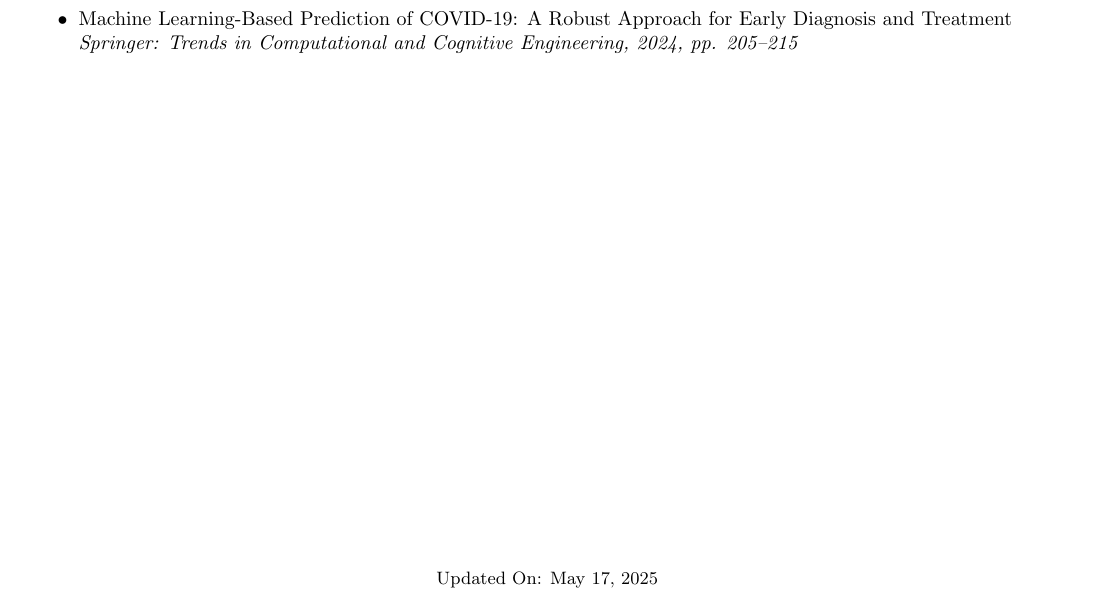
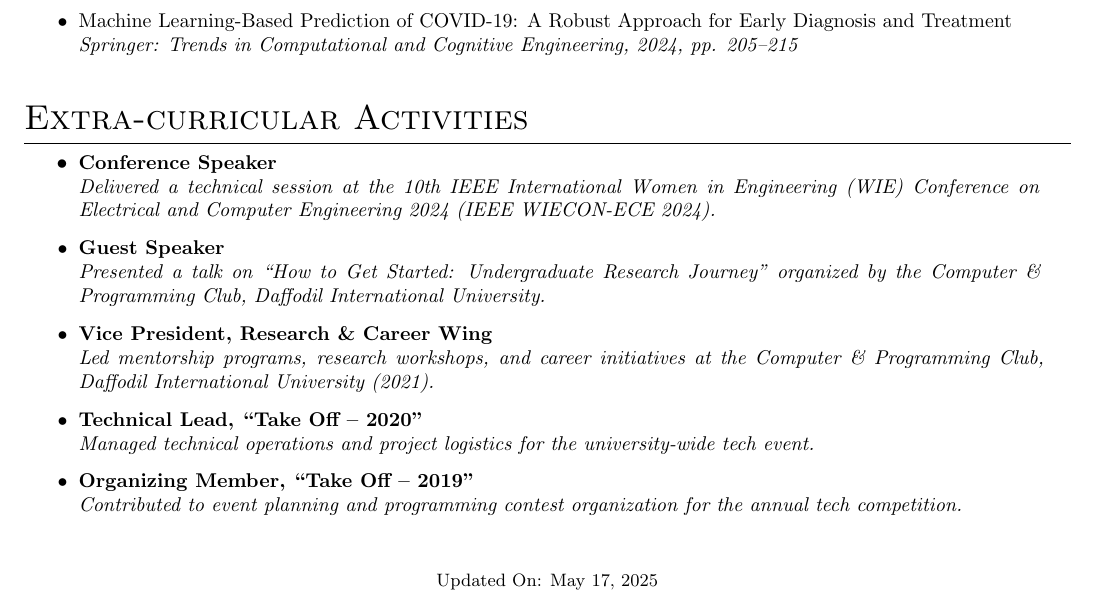
Before and after one commit to mdmosfikurrahman/resume, a LaTeX CV (Resume_Md-Mosfikur-Rahman.tex): part of page 2 of 2, cut so that both start at the same text. Compiled offline with pdfLaTeX.

Commit message:
feat(resume): add extra-curricular activities section
- Highlighted roles as a speaker, leader, and organizer in various events and initiatives.
- Provides additional insights into leadership and technical contributions.

```diff
--- a/Resume_Md-Mosfikur-Rahman.tex
+++ b/Resume_Md-Mosfikur-Rahman.tex
@@ -215,4 +215,13 @@
     \resumeItemListEnd
 
 
+    \section{Extra-curricular Activities}
+    \resumeItemListStart
+    \researchItem{\textbf{Conference Speaker}}{Delivered a technical session at the 10th IEEE International Women in Engineering (WIE) Conference on Electrical and Computer Engineering 2024 (IEEE WIECON-ECE 2024).}
+    \researchItem{\textbf{Guest Speaker}}{Presented a talk on “How to Get Started: Undergraduate Research Journey” organized by the Computer \& Programming Club, Daffodil International University.}
+    \researchItem{\textbf{Vice President, Research \& Career Wing}}{Led mentorship programs, research workshops, and career initiatives at the Computer \& Programming Club, Daffodil International University (2021).}
+    \researchItem{\textbf{Technical Lead, “Take Off – 2020”}}{Managed technical operations and project logistics for the university-wide tech event.}
+    \researchItem{\textbf{Organizing Member, “Take Off – 2019”}} {Contributed to event planning and programming contest organization for the annual tech competition.}
+    \resumeItemListEnd
+
 \end{document}
```
